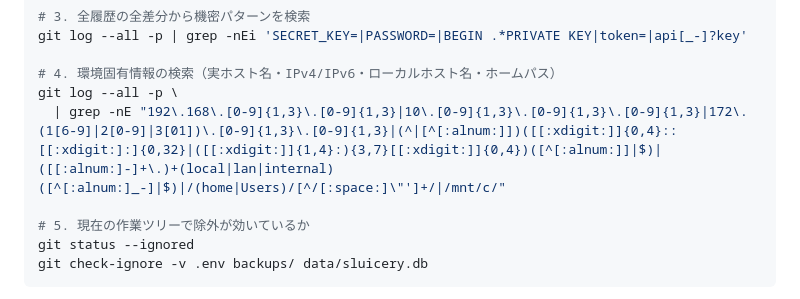
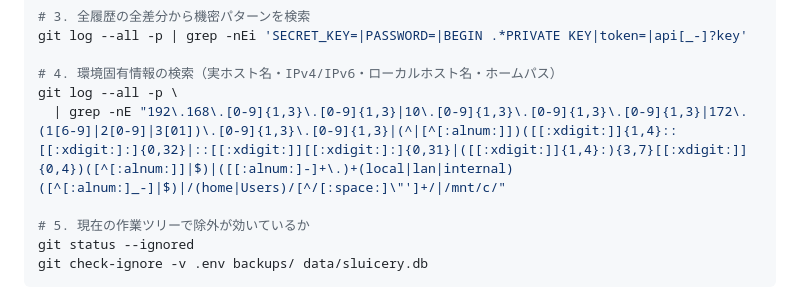
Before and after one commit to zawa356/sluicery, a Markdown page: docs/公開前チェックリスト.md, the part around the change. Drawn GitHub-style.

Commit message:
fix: IPv6監査でPythonスライスを誤検出しないよう修正
圧縮IPv6の二重コロンについて片側の16進数字を必須とし、[::-1]のようなコードを監査結果から除外した。

```diff
--- a/docs/公開前チェックリスト.md
+++ b/docs/公開前チェックリスト.md
@@ -51,7 +51,7 @@ git log --all -p | grep -nEi 'SECRET_KEY=|PASSWORD=|BEGIN .*PRIVATE KEY|token=|a
 
 # 4. 環境固有情報の検索（実ホスト名・IPv4/IPv6・ローカルホスト名・ホームパス）
 git log --all -p \
-  | grep -nE "192\.168\.[0-9]{1,3}\.[0-9]{1,3}|10\.[0-9]{1,3}\.[0-9]{1,3}\.[0-9]{1,3}|172\.(1[6-9]|2[0-9]|3[01])\.[0-9]{1,3}\.[0-9]{1,3}|(^|[^[:alnum:]])([[:xdigit:]]{0,4}::[[:xdigit:]:]{0,32}|([[:xdigit:]]{1,4}:){3,7}[[:xdigit:]]{0,4})([^[:alnum:]]|$)|([[:alnum:]-]+\.)+(local|lan|internal)([^[:alnum:]_-]|$)|/(home|Users)/[^/[:space:]\"']+/|/mnt/c/"
+  | grep -nE "192\.168\.[0-9]{1,3}\.[0-9]{1,3}|10\.[0-9]{1,3}\.[0-9]{1,3}\.[0-9]{1,3}|172\.(1[6-9]|2[0-9]|3[01])\.[0-9]{1,3}\.[0-9]{1,3}|(^|[^[:alnum:]])([[:xdigit:]]{1,4}::[[:xdigit:]:]{0,32}|::[[:xdigit:]][[:xdigit:]:]{0,31}|([[:xdigit:]]{1,4}:){3,7}[[:xdigit:]]{0,4})([^[:alnum:]]|$)|([[:alnum:]-]+\.)+(local|lan|internal)([^[:alnum:]_-]|$)|/(home|Users)/[^/[:space:]\"']+/|/mnt/c/"
 
 # 5. 現在の作業ツリーで除外が効いているか
 git status --ignored
```
